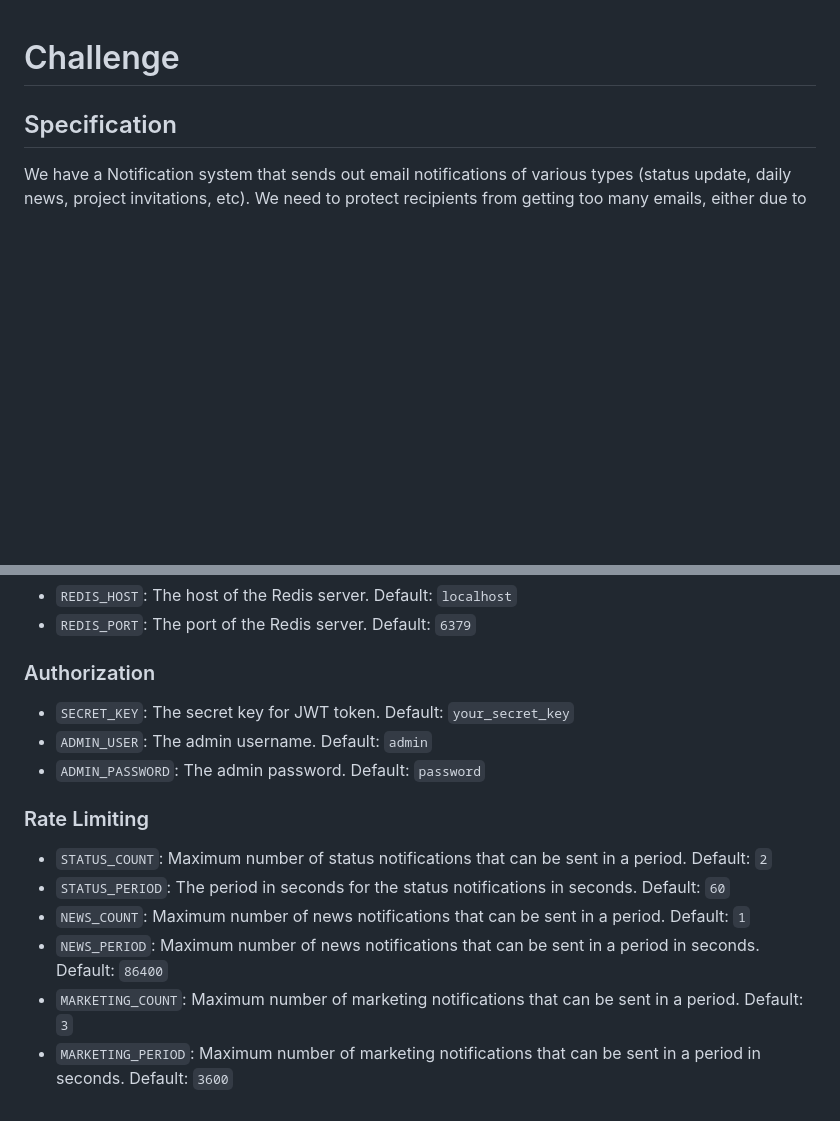
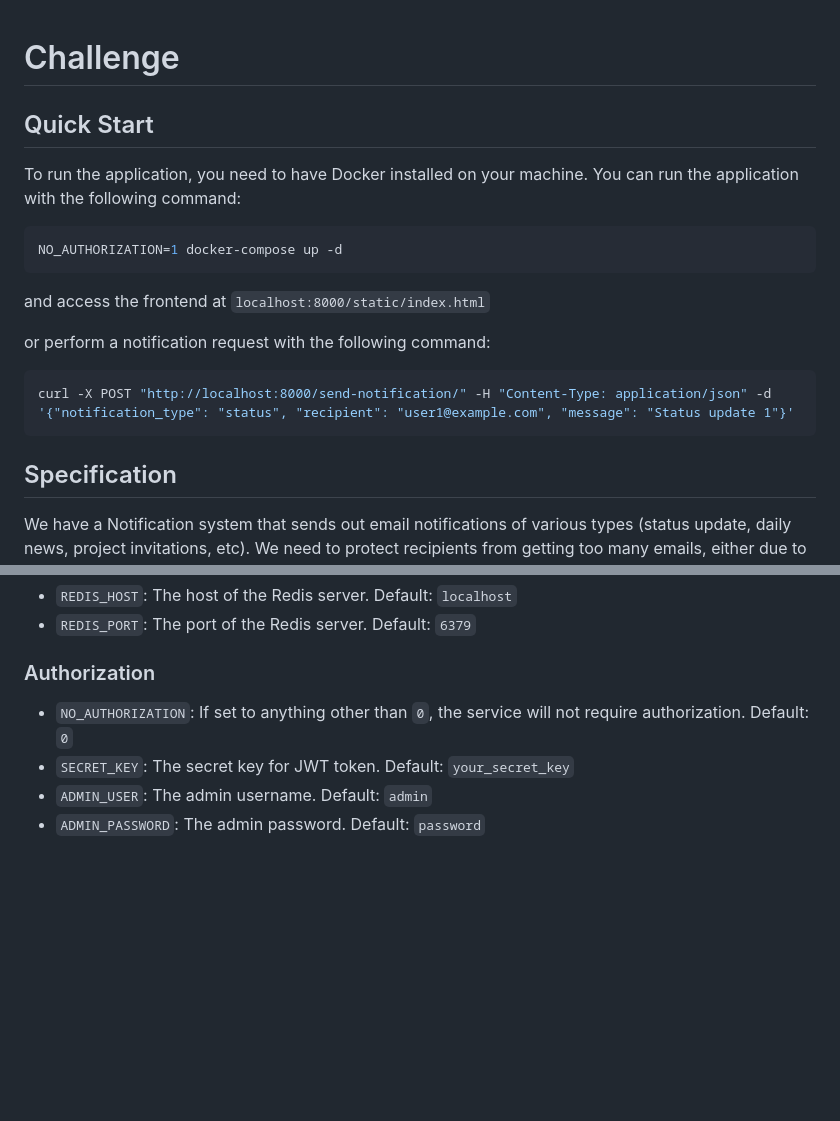
Before and after one commit to sauralph/modak_challenge_python, a Markdown page: readme.md, 2 parts joined by grey strips. GitHub-like rendering; blank space fills up the shorter version.

Commit message:
docs: updating readme

````diff
--- a/readme.md
+++ b/readme.md
@@ -1,4 +1,19 @@
 # Challenge
+
+## Quick Start
+To run the application, you need to have Docker installed on your machine. You can run the application with the following command:
+
+```sh
+NO_AUTHORIZATION=1 docker-compose up -d
+```
+
+and access the frontend at `localhost:8000/static/index.html`
+
+or perform a notification request with the following command:
+
+```sh
+curl -X POST "http://localhost:8000/send-notification/" -H "Content-Type: application/json" -d '{"notification_type": "status", "recipient": "user1@example.com", "message": "Status update 1"}'
+```
 
 ## Specification
 We have a Notification system that sends out email notifications of various types (status update, daily news, project invitations, etc). We need to protect recipients from getting too many emails, either due to system errors or due to abuse, so let’s limit the number of emails sent to them by implementing a rate-limited version of NotificationService.
@@ -66,13 +81,7 @@ Endpoint documentation can be found at `http://localhost:8000/docs` or `http://l
 - `REDIS_HOST`: The host of the Redis server. Default: `localhost`
 - `REDIS_PORT`: The port of the Redis server. Default: `6379`
 ### Authorization
+- `NO_AUTHORIZATION`: If set to anything other than `0`, the service will not require authorization. Default: `0`
 - `SECRET_KEY`: The secret key for JWT token. Default: `your_secret_key`
 - `ADMIN_USER`: The admin username. Default: `admin`
 - `ADMIN_PASSWORD`: The admin password. Default: `password`
-### Rate Limiting
-- `STATUS_COUNT`: Maximum number of status notifications that can be sent in a period. Default: `2`
-- `STATUS_PERIOD`: The period in seconds for the status notifications in seconds. Default: `60`
-- `NEWS_COUNT`: Maximum number of news notifications that can be sent in a period. Default: `1`
-- `NEWS_PERIOD`: Maximum number of news notifications that can be sent in a period in seconds. Default: `86400`
-- `MARKETING_COUNT`: Maximum number of marketing notifications that can be sent in a period. Default: `3`
-- `MARKETING_PERIOD`: Maximum number of marketing notifications that can be sent in a period in seconds. Default: `3600`
````
